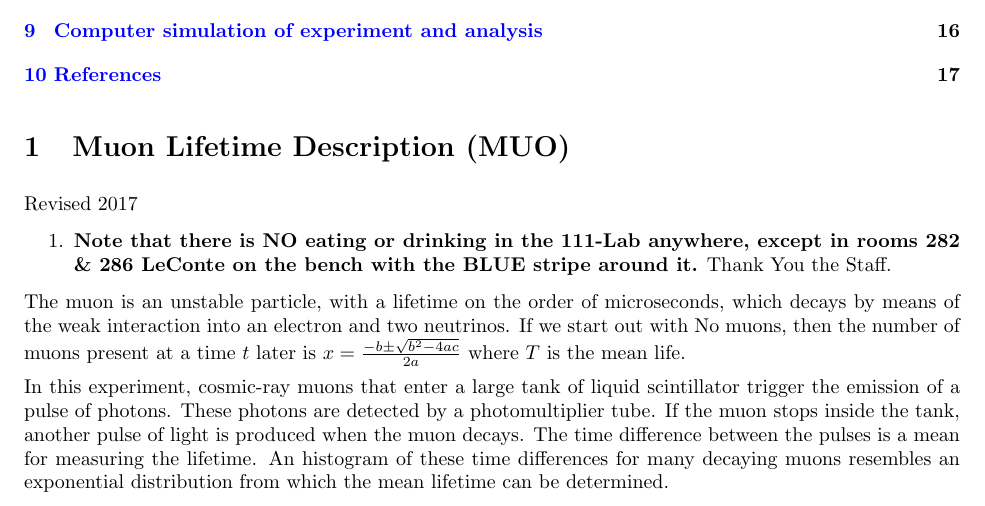
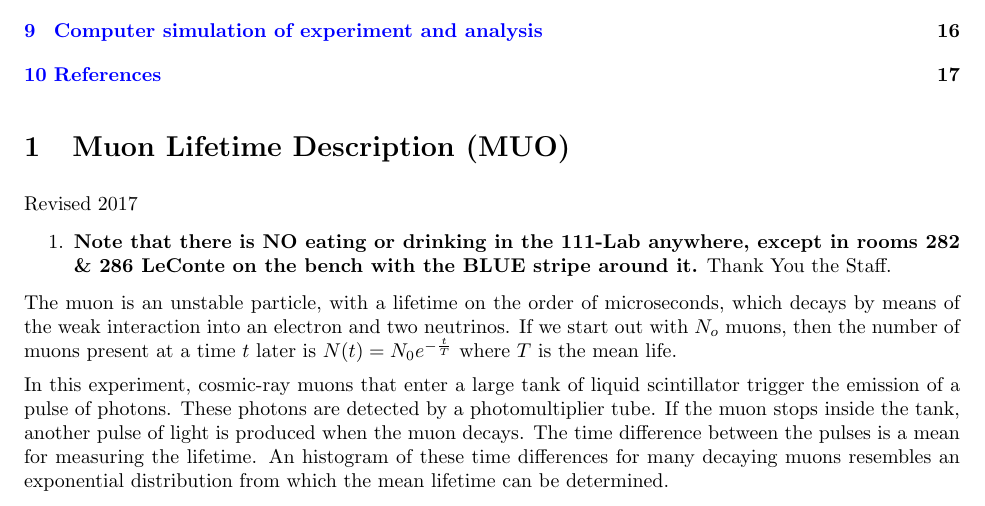
Before and after one commit to DrWinthrop/111BC, a LaTeX document (MUO/MUO.tex): part of page 1 of 17, cut so that both start at the same text. Compiled offline with pdfLaTeX.

Commit message:
Corrected the formula for calculating number of decays at time t.

```diff
--- a/MUO/MUO.tex
+++ b/MUO/MUO.tex
@@ -25,7 +25,7 @@ Revised 2017
 
 \end{enumerate}
 
-The muon is an unstable particle, with a lifetime on the order of microseconds, which decays by means of the weak interaction into an electron and two neutrinos. If we start out with No muons, then the number of muons present at a time $t$ later is $x = \frac{-b \pm \sqrt{b^2-4ac}}{2a}$ where $T$ is the mean life.
+The muon is an unstable particle, with a lifetime on the order of microseconds, which decays by means of the weak interaction into an electron and two neutrinos. If we start out with $N_o$ muons, then the number of muons present at a time $t$ later is $N(t) = N_0 e^{-\frac{t}{T}}$ where $T$ is the mean life.
 
 In this experiment, cosmic-ray muons that enter a large tank of liquid scintillator trigger the emission of a pulse of photons. These photons are detected by a photomultiplier tube. If the muon stops inside the tank, another pulse of light is produced when the muon decays. The time difference between the pulses is a mean for measuring the lifetime. An histogram of these time differences for many decaying muons resembles an exponential distribution from which the mean lifetime can be determined.
 
```
